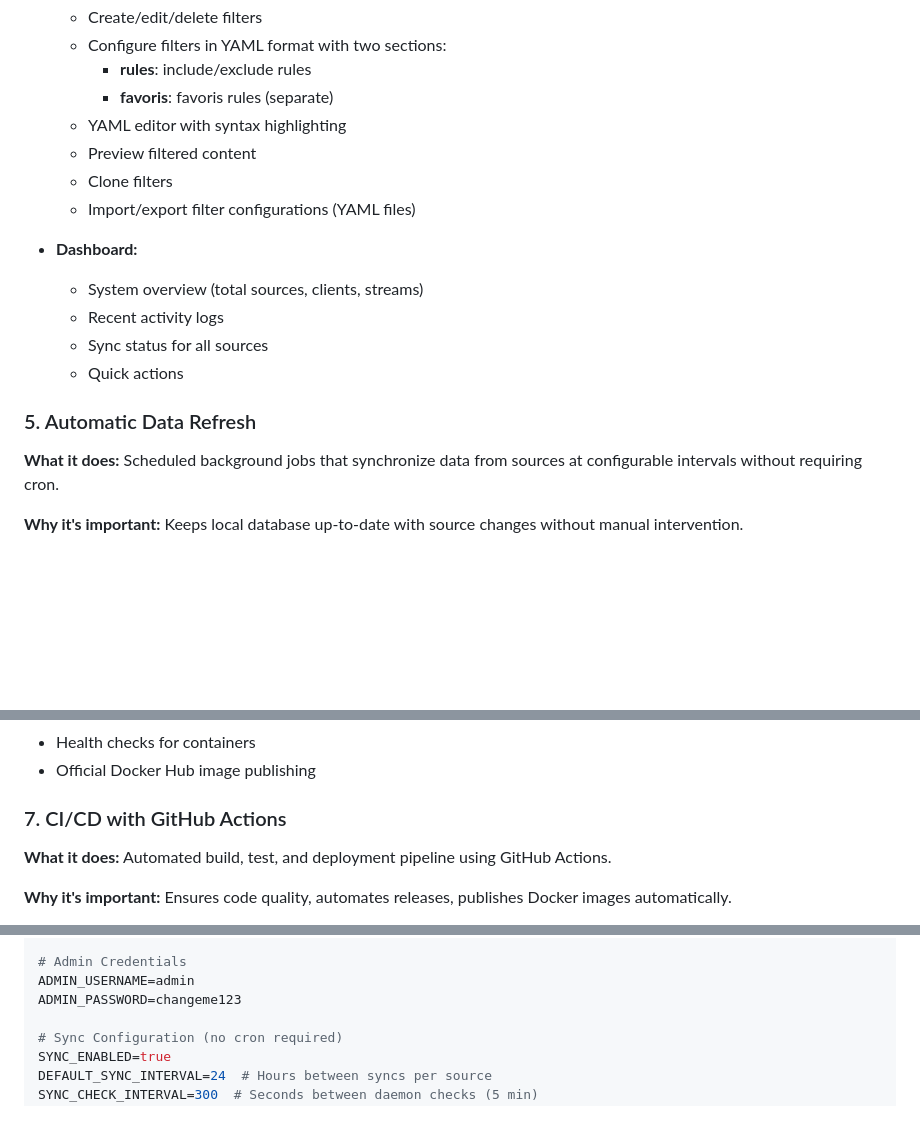
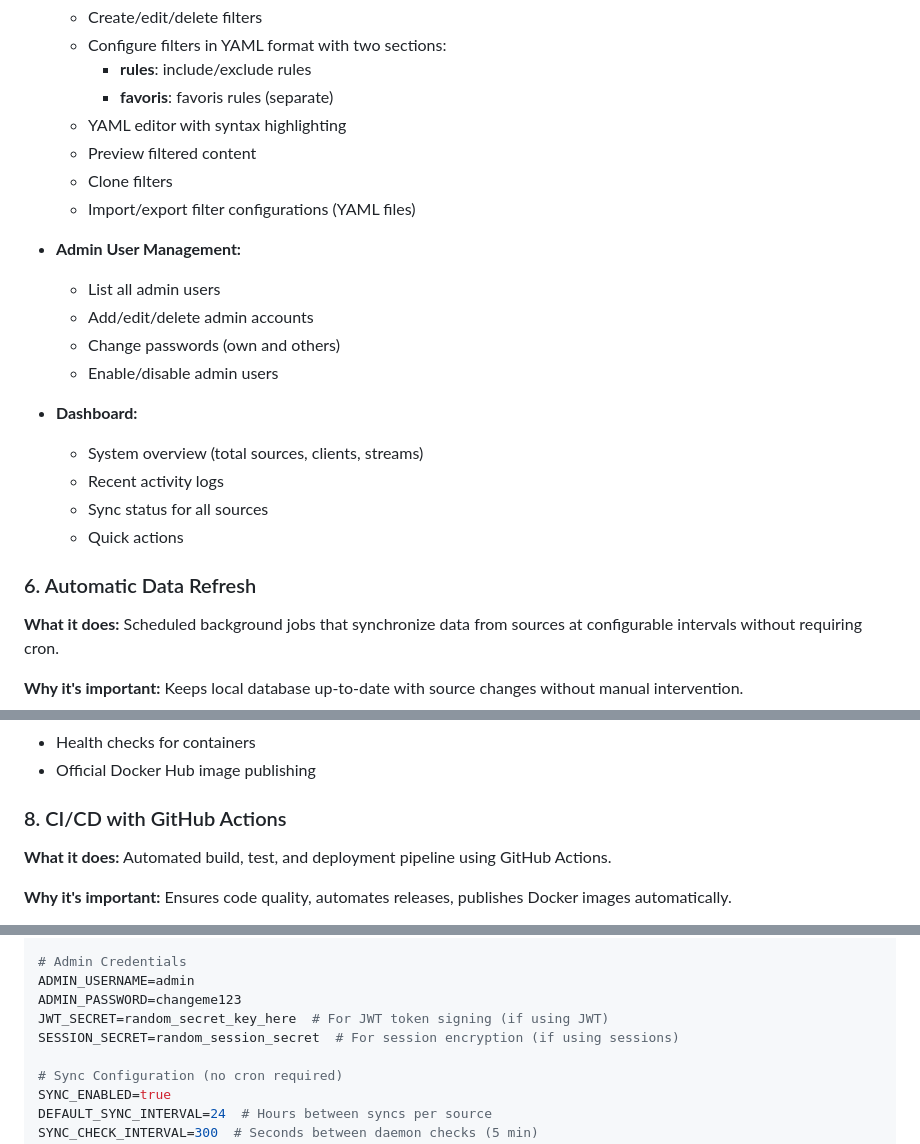
Before and after one commit to anasoid/iptv-organizer-proxy, a Markdown page: .taskmaster/docs/prd.md, 3 parts joined by grey strips. Rendered like a GitHub page; blank space fills up the shorter version.

```diff
--- a/.taskmaster/docs/prd.md
+++ b/.taskmaster/docs/prd.md
@@ -185,13 +230,19 @@ The IPTV Organizer Proxy is a middleware service that synchronizes data from Xtr
   - Clone filters
   - Import/export filter configurations (YAML files)
 
+- **Admin User Management:**
+  - List all admin users
+  - Add/edit/delete admin accounts
+  - Change passwords (own and others)
+  - Enable/disable admin users
+
 - **Dashboard:**
   - System overview (total sources, clients, streams)
   - Recent activity logs
   - Sync status for all sources
   - Quick actions
 
-### 5. Automatic Data Refresh
+### 6. Automatic Data Refresh
 **What it does:** Scheduled background jobs that synchronize data from sources at configurable intervals without requiring cron.
 
 **Why it's important:** Keeps local database up-to-date with source changes without manual intervention.
@@ -250,7 +301,7 @@ The IPTV Organizer Proxy is a middleware service that synchronizes data from Xtr
 - Health checks for containers
 - Official Docker Hub image publishing
 
-### 7. CI/CD with GitHub Actions
+### 8. CI/CD with GitHub Actions
 **What it does:** Automated build, test, and deployment pipeline using GitHub Actions.
 
 **Why it's important:** Ensures code quality, automates releases, publishes Docker images automatically.
@@ -1437,6 +1507,8 @@ APP_URL=http://localhost
 # Admin Credentials
 ADMIN_USERNAME=admin
 ADMIN_PASSWORD=changeme123
+JWT_SECRET=random_secret_key_here  # For JWT token signing (if using JWT)
+SESSION_SECRET=random_session_secret  # For session encryption (if using sessions)
 
 # Sync Configuration (no cron required)
 SYNC_ENABLED=true
```
Also changed, not shown: other parts of .taskmaster/docs/prd.md (+97 -30 lines).
